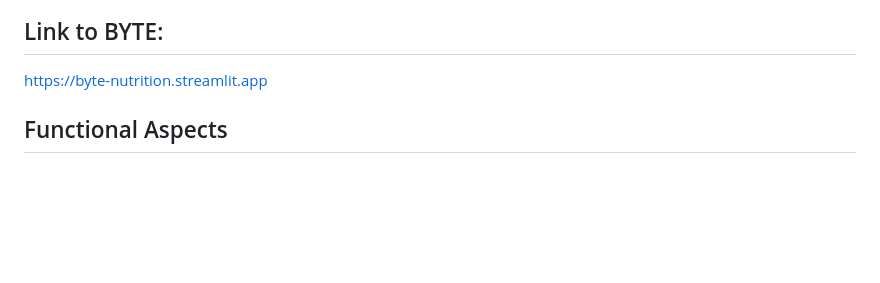
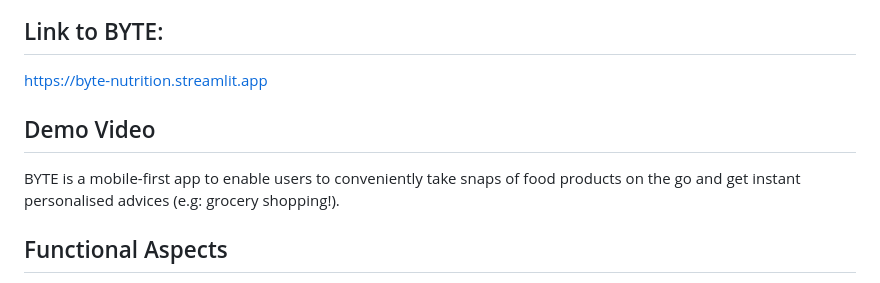
Before and after one commit to A-M-CODING/BYTE, a Markdown page: README.md, the part around the change. Drawn GitHub-style; blank space fills up the shorter version.

```diff
--- a/README.md
+++ b/README.md
@@ -6,6 +6,10 @@ BYTE is an innovative health and nutrition-focused application, combining the po
 
 ## Link to BYTE:
 https://byte-nutrition.streamlit.app
+
+## Demo Video
+BYTE is a mobile-first app to enable users to conveniently take snaps of food products on the go and get instant personalised advices (e.g: grocery shopping!).
+
 
 ## Functional Aspects
 - Personalized User Experience: Utilizes multi-tenancy for data privacy and personalized user interactions.
```
